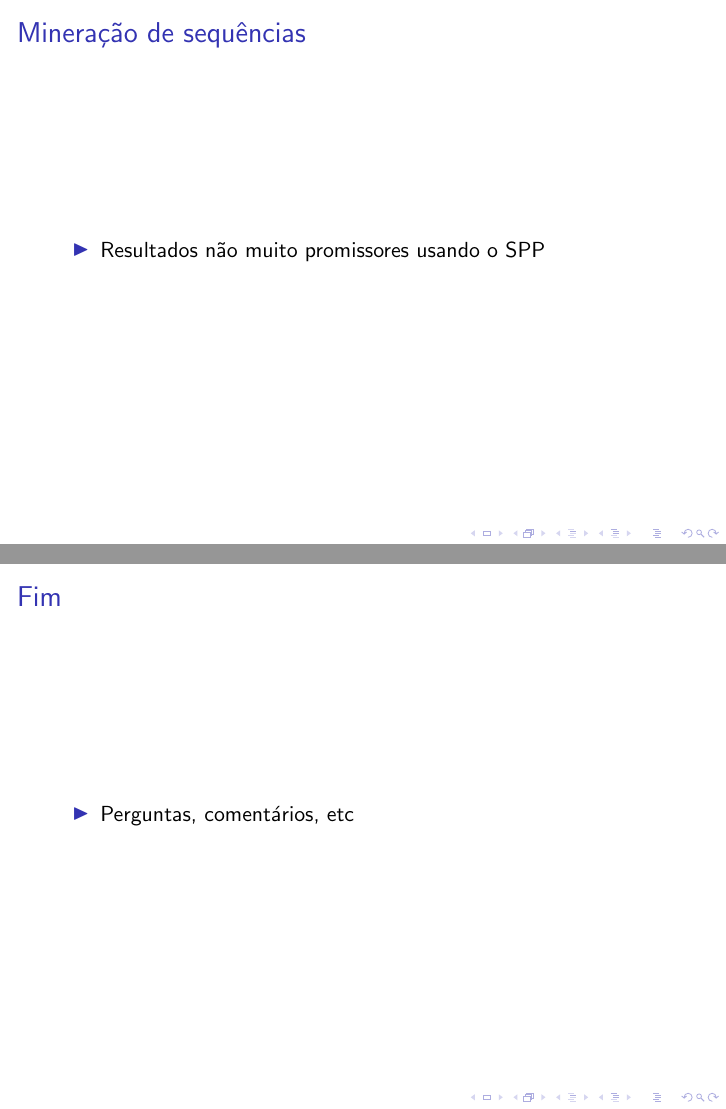
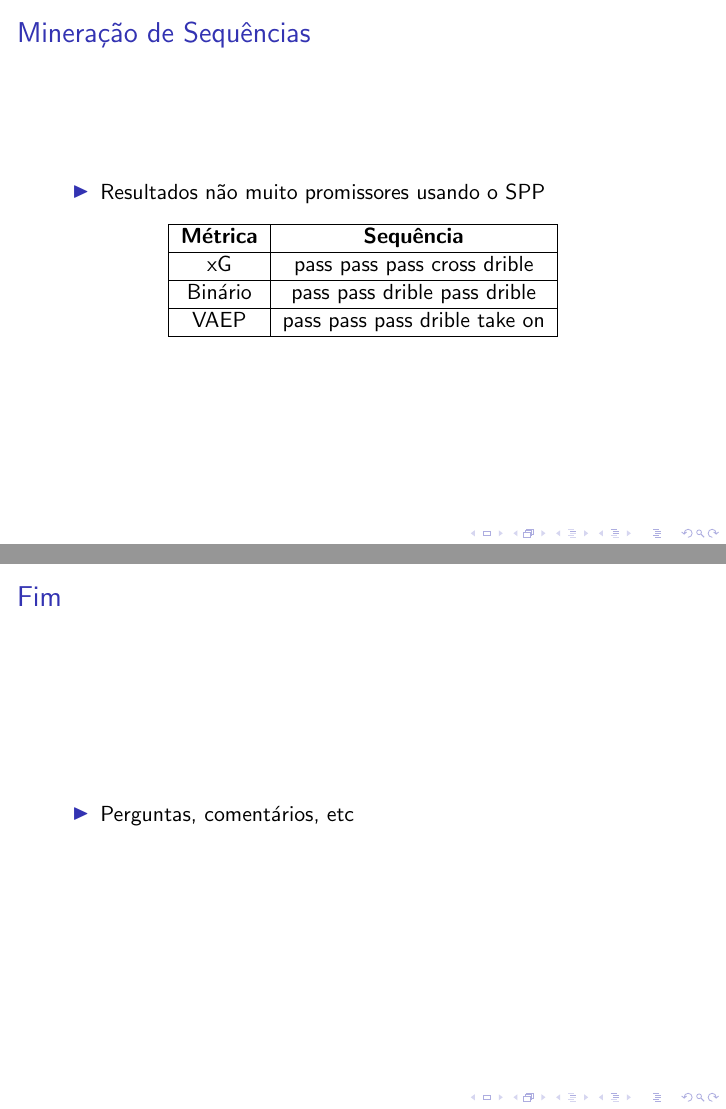
Before and after one commit to lframosferreira/projeto-ad, LaTeX slides (presentation/main.tex): pages 19 and 20 of 20, joined at a grey line. Compiled offline with pdfLaTeX.

Commit message:
resultados + imagem

```diff
--- a/presentation/main.tex
+++ b/presentation/main.tex
@@ -422,10 +422,23 @@ bodypart & A parte do corpo do jogador usada para a ação \\
 \end{frame}
 
 \begin{frame}
-\frametitle{Mineração de sequências}
-\begin{itemize}
-    \item Resultados não muito promissores usando o SPP
-\end{itemize}
+\frametitle{Mineração de Sequências}
+    \begin{itemize}
+        \item Resultados não muito promissores usando o SPP
+    \end{itemize}
+    \begin{center}
+        \begin{tabular}{|c|c|}
+            \hline
+            \textbf{Métrica} & \textbf{Sequência} \\
+            \hline
+            xG & pass pass pass cross drible  \\
+            \hline
+            Binário & pass pass drible pass drible \\
+            \hline
+            VAEP & pass pass pass drible take on \\
+            \hline
+        \end{tabular}
+    \end{center}
 \end{frame}
 
 \begin{frame}
```
Also changed, not shown: presentation/main.pdf, report/images/action_distribution.png.
